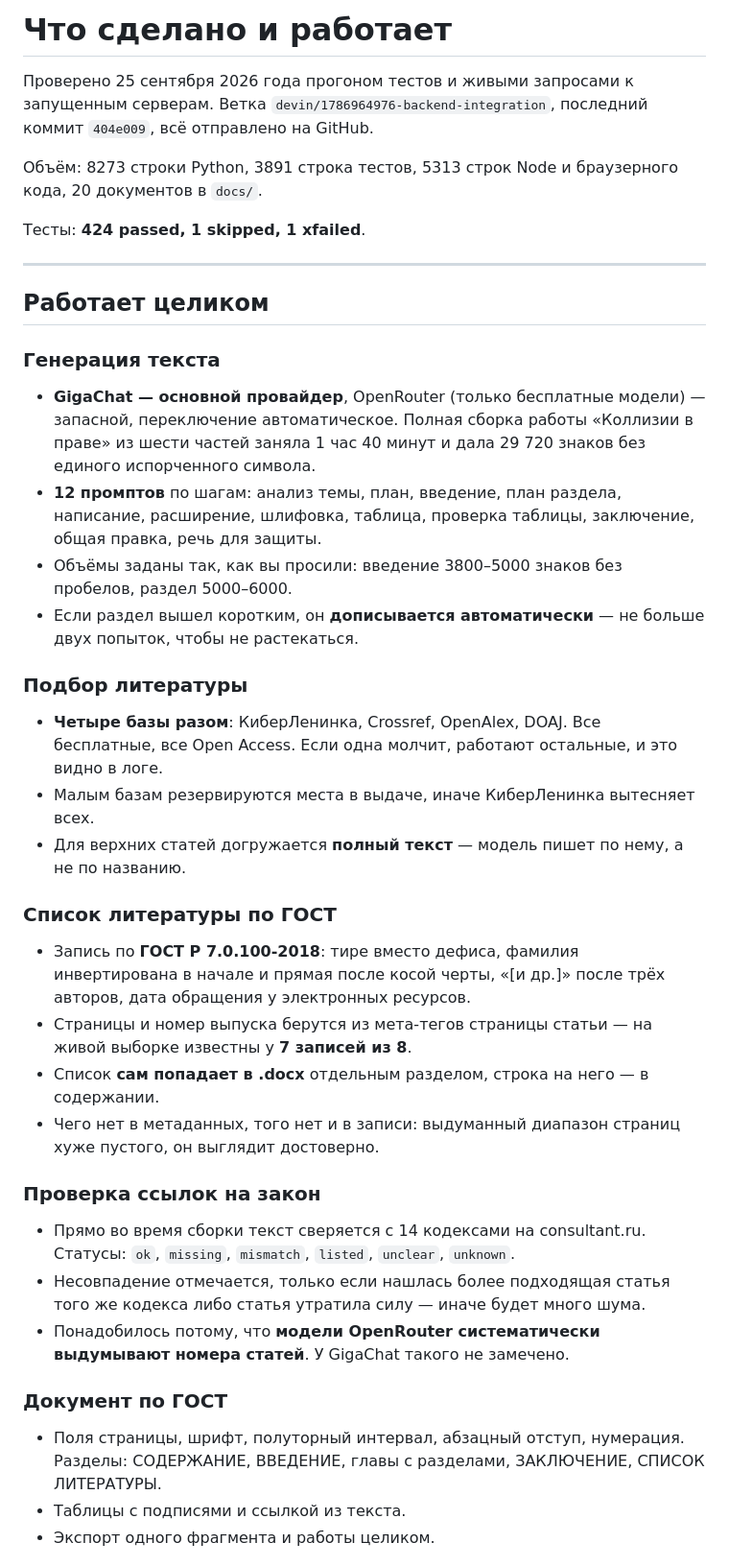
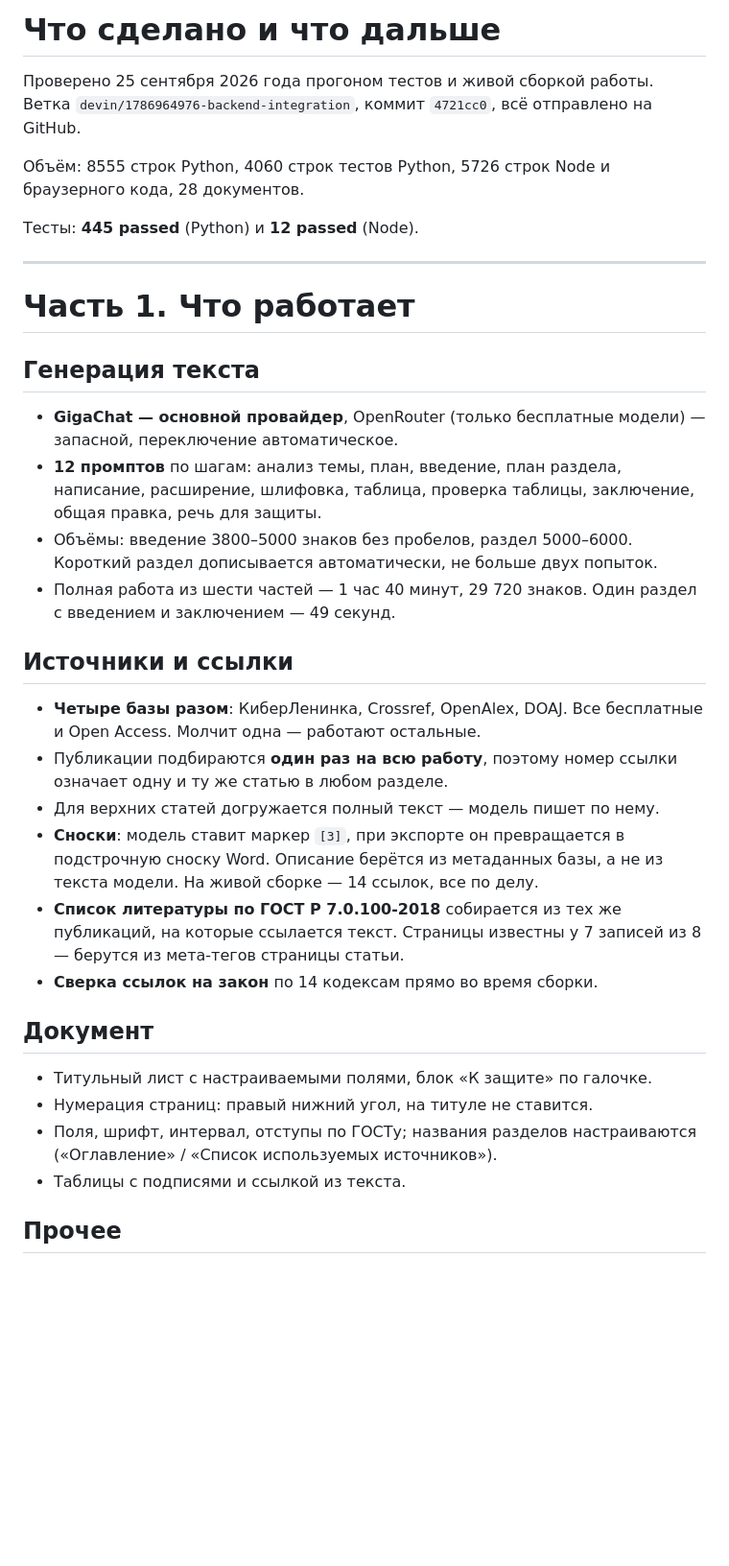
Before and after one commit to ivanovoman/StudServis_New, a Markdown page: СТАТУС.md, the part around one of its changes. Shown at 96% size. Drawn GitHub-style; blank space fills up the shorter version.

```diff
--- a/СТАТУС.md
+++ b/СТАТУС.md
@@ -1,69 +1,52 @@
-# Что сделано и работает
+# Что сделано и что дальше
 
-Проверено 25 сентября 2026 года прогоном тестов и живыми запросами к
-запущенным серверам. Ветка `devin/1786964976-backend-integration`,
-последний коммит `404e009`, всё отправлено на GitHub.
+Проверено 25 сентября 2026 года прогоном тестов и живой сборкой работы.
+Ветка `devin/1786964976-backend-integration`, коммит `4721cc0`, всё
+отправлено на GitHub.
 
-Объём: 8273 строки Python, 3891 строка тестов, 5313 строк Node и
-браузерного кода, 20 документов в `docs/`.
+Объём: 8555 строк Python, 4060 строк тестов Python, 5726 строк Node и
+браузерного кода, 28 документов.
 
-Тесты: **424 passed, 1 skipped, 1 xfailed**.
+Тесты: **445 passed** (Python) и **12 passed** (Node).
 
 ---
 
-## Работает целиком
+# Часть 1. Что работает
 
-### Генерация текста
+## Генерация текста
 
 * **GigaChat — основной провайдер**, OpenRouter (только бесплатные
-  модели) — запасной, переключение автоматическое. Полная сборка работы
-  «Коллизии в праве» из шести частей заняла 1 час 40 минут и дала
-  29 720 знаков без единого испорченного символа.
+  модели) — запасной, переключение автоматическое.
 * **12 промптов** по шагам: анализ темы, план, введение, план раздела,
   написание, расширение, шлифовка, таблица, проверка таблицы,
   заключение, общая правка, речь для защиты.
-* Объёмы заданы так, как вы просили: введение 3800–5000 знаков без
-  пробелов, раздел 5000–6000.
-* Если раздел вышел коротким, он **дописывается автоматически** —
-  не больше двух попыток, чтобы не растекаться.
+* Объёмы: введение 3800–5000 знаков без пробелов, раздел 5000–6000.
+  Короткий раздел дописывается автоматически, не больше двух попыток.
+* Полная работа из шести частей — 1 час 40 минут, 29 720 знаков.
+  Один раздел с введением и заключением — 49 секунд.
 
-### Подбор литературы
+## Источники и ссылки
 
 * **Четыре базы разом**: КиберЛенинка, Crossref, OpenAlex, DOAJ. Все
-  бесплатные, все Open Access. Если одна молчит, работают остальные, и
-  это видно в логе.
-* Малым базам резервируются места в выдаче, иначе КиберЛенинка
-  вытесняет всех.
-* Для верхних статей догружается **полный текст** — модель пишет по
-  нему, а не по названию.
+  бесплатные и Open Access. Молчит одна — работают остальные.
+* Публикации подбираются **один раз на всю работу**, поэтому номер
+  ссылки означает одну и ту же статью в любом разделе.
+* Для верхних статей догружается полный текст — модель пишет по нему.
+* **Сноски**: модель ставит маркер `[3]`, при экспорте он превращается
+  в подстрочную сноску Word. Описание берётся из метаданных базы, а не
+  из текста модели. На живой сборке — 14 ссылок, все по делу.
+* **Список литературы по ГОСТ Р 7.0.100-2018** собирается из тех же
+  публикаций, на которые ссылается текст. Страницы известны у 7 записей
+  из 8 — берутся из мета-тегов страницы статьи.
+* **Сверка ссылок на закон** по 14 кодексам прямо во время сборки.
 
-### Список литературы по ГОСТ
+## Документ
 
-* Запись по **ГОСТ Р 7.0.100-2018**: тире вместо дефиса, фамилия
-  инвертирована в начале и прямая после косой черты, «[и др.]» после
-  трёх авторов, дата обращения у электронных ресурсов.
-* Страницы и номер выпуска берутся из мета-тегов страницы статьи —
-  на живой выборке известны у **7 записей из 8**.
-* Список **сам попадает в .docx** отдельным разделом, строка на него —
-  в содержании.
-* Чего нет в метаданных, того нет и в записи: выдуманный диапазон
-  страниц хуже пустого, он выглядит достоверно.
+* Титульный лист с настраиваемыми полями, блок «К защите» по галочке.
+* Нумерация страниц: правый нижний угол, на титуле не ставится.
+* Поля, шрифт, интервал, отступы по ГОСТу; названия разделов
+  настраиваются («Оглавление» / «Список используемых источников»).
+* Таблицы с подписями и ссылкой из текста.
 
-### Проверка ссылок на закон
+## Прочее
 
-* Прямо во время сборки текст сверяется с 14 кодексами на
-  consultant.ru. Статусы: `ok`, `missing`, `mismatch`, `listed`,
-  `unclear`, `unknown`.
-* Несовпадение отмечается, только если нашлась более подходящая статья
-  того же кодекса либо статья утратила силу — иначе будет много шума.
-* Понадобилось потому, что **модели OpenRouter систематически
-  выдумывают номера статей**. У GigaChat такого не замечено.
-
-### Документ по ГОСТ
-
-* Поля страницы, шрифт, полуторный интервал, абзацный отступ,
-  нумерация. Разделы: СОДЕРЖАНИЕ, ВВЕДЕНИЕ, главы с разделами,
-  ЗАКЛЮЧЕНИЕ, СПИСОК ЛИТЕРАТУРЫ.
-* Таблицы с подписями и ссылкой из текста.
-* Экспорт одного фрагмента и работы целиком.
-
```
Also changed, not shown: other parts of СТАТУС.md (+66 -63 lines).
